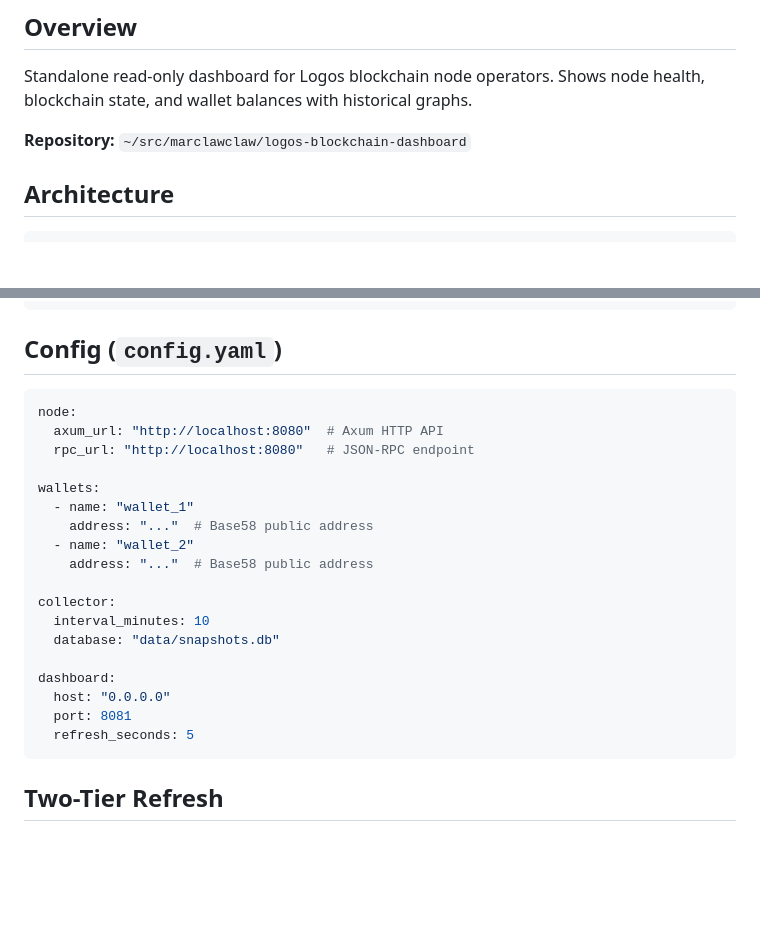
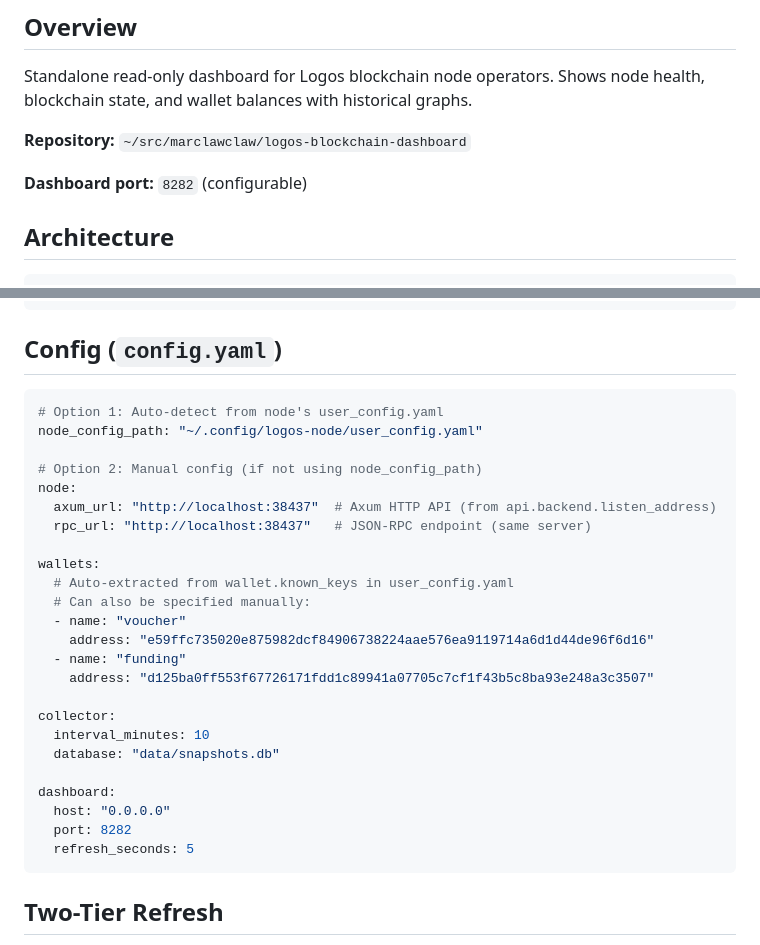
Before and after one commit to marclawclaw/logos-blockchain-dashboard, a Markdown page: SPEC.md, 2 parts joined by grey strips. GitHub-like rendering; blank space fills up the shorter version.

Commit message:
spec: update with real wallet addresses and port from node config

````diff
--- a/SPEC.md
+++ b/SPEC.md
@@ -5,6 +5,8 @@
 Standalone read-only dashboard for Logos blockchain node operators. Shows node health, blockchain state, and wallet balances with historical graphs.
 
 **Repository:** `~/src/marclawclaw/logos-blockchain-dashboard`
+
+**Dashboard port:** `8282` (configurable)
 
 ## Architecture
 
@@ -80,15 +82,21 @@ logos-blockchain-dashboard/
 ## Config (`config.yaml`)
 
 ```yaml
+# Option 1: Auto-detect from node's user_config.yaml
+node_config_path: "~/.config/logos-node/user_config.yaml"
+
+# Option 2: Manual config (if not using node_config_path)
 node:
-  axum_url: "http://localhost:8080"  # Axum HTTP API
-  rpc_url: "http://localhost:8080"   # JSON-RPC endpoint
+  axum_url: "http://localhost:38437"  # Axum HTTP API (from api.backend.listen_address)
+  rpc_url: "http://localhost:38437"   # JSON-RPC endpoint (same server)
 
 wallets:
-  - name: "wallet_1"
-    address: "..."  # Base58 public address
-  - name: "wallet_2"
-    address: "..."  # Base58 public address
+  # Auto-extracted from wallet.known_keys in user_config.yaml
+  # Can also be specified manually:
+  - name: "voucher"
+    address: "e59ffc735020e875982dcf84906738224aae576ea9119714a6d1d44de96f6d16"
+  - name: "funding"
+    address: "d125ba0ff553f67726171fdd1c89941a07705c7cf1f43b5c8ba93e248a3c3507"
 
 collector:
   interval_minutes: 10
@@ -96,7 +104,7 @@ collector:
 
 dashboard:
   host: "0.0.0.0"
-  port: 8081
+  port: 8282
   refresh_seconds: 5
 ```
 
````
